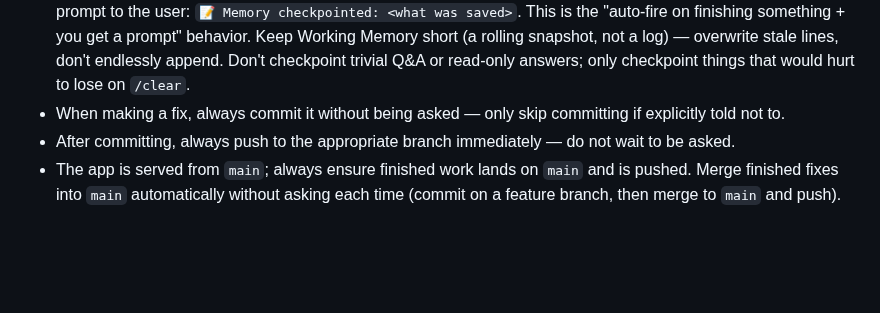
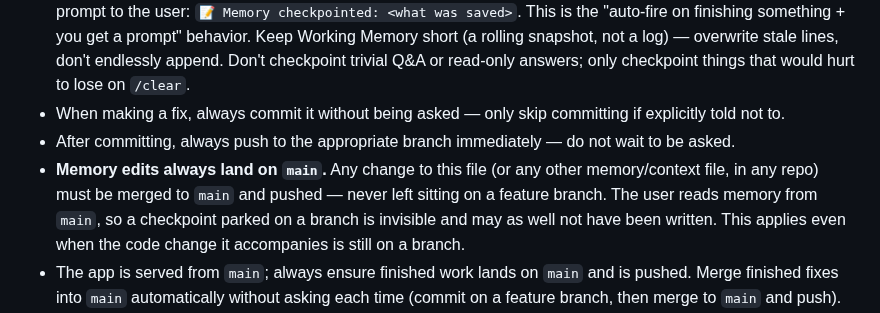
Before and after one commit to PabloHoney1977/Jazz-Guitar-App, a Markdown page: CLAUDE.md, the part around the change. GitHub-like rendering; blank space fills up the shorter version.

Commit message:
Record that memory edits always land on main
Memory left on a feature branch is invisible to the user, who reads it
from main.

Co-Authored-By: Claude Opus 5 <noreply@anthropic.com>
Claude-Session: https://claude.ai/code/session_01JM2PCjwRXMHEGoqGBP5DsR

```diff
--- a/CLAUDE.md
+++ b/CLAUDE.md
@@ -5,6 +5,7 @@
 - **Checkpoint Protocol (auto-save memory):** The user works in short sessions and uses `/clear` often to save tokens, so nothing important may live only in the live chat. Therefore: **whenever a meaningful unit of work finishes** — a fix shipped, a decision made, a direction changed, a fact learned that a future session would need — immediately update the **`## Working Memory`** section below (and the relevant durable section, e.g. Pending/Next Session Priorities or Decided Against) **without being asked**, then end that turn with a one-line prompt to the user: `📝 Memory checkpointed: <what was saved>`. This is the "auto-fire on finishing something + you get a prompt" behavior. Keep Working Memory short (a rolling snapshot, not a log) — overwrite stale lines, don't endlessly append. Don't checkpoint trivial Q&A or read-only answers; only checkpoint things that would hurt to lose on `/clear`.
 - When making a fix, always commit it without being asked — only skip committing if explicitly told not to.
 - After committing, always push to the appropriate branch immediately — do not wait to be asked.
+- **Memory edits always land on `main`.** Any change to this file (or any other memory/context file, in any repo) must be merged to `main` and pushed — never left sitting on a feature branch. The user reads memory from `main`, so a checkpoint parked on a branch is invisible and may as well not have been written. This applies even when the code change it accompanies is still on a branch.
 - The app is served from `main`; always ensure finished work lands on `main` and is pushed. Merge finished fixes into `main` automatically without asking each time (commit on a feature branch, then merge to `main` and push).
 - **Git gotcha (remote-env quirk):** the fresh container clones a stray local `main` with unrelated history (just "Initial commit" / "Improve readability") — do NOT base work on it. The real served main is `origin/main`. A plain `git merge` of a feature branch into local main fails with "refusing to merge unrelated histories". To land work on main: `git fetch origin main`, then `git checkout -B main origin/main` (or `git reset --hard origin/main`), then bring in the fix (`git cherry-pick <fix-commit>` applies cleanly), then `git push origin main`. Other sessions push to `main` concurrently, so `git fetch origin main` again right before pushing and expect to merge `origin/main` before `git push` succeeds.
 
```
